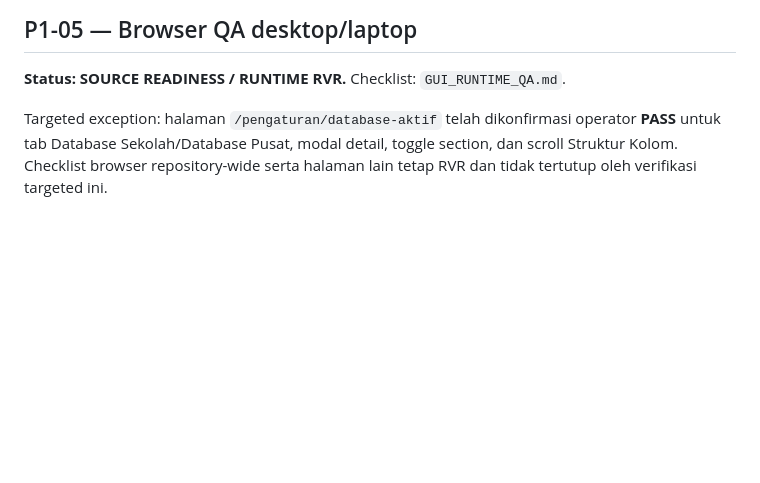
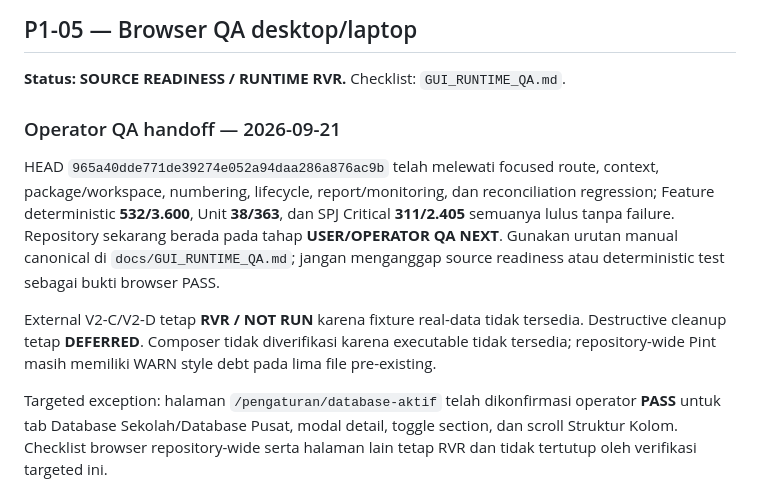
Before and after one commit to amwaluddinlubis-code/APP-SPJ, a Markdown page: docs/DEVELOPMENT_ROADMAP.md, the part around the change. GitHub-like rendering; blank space fills up the shorter version.

```diff
--- a/docs/DEVELOPMENT_ROADMAP.md
+++ b/docs/DEVELOPMENT_ROADMAP.md
@@ -428,6 +428,21 @@ Core procurement policy functional PASS. Tersisa:
 
 **Status: SOURCE READINESS / RUNTIME RVR.** Checklist: `GUI_RUNTIME_QA.md`.
 
+### Operator QA handoff — 2026-09-21
+
+HEAD `965a40dde771de39274e052a94daa286a876ac9b` telah melewati focused route,
+context, package/workspace, numbering, lifecycle, report/monitoring, dan
+reconciliation regression; Feature deterministic **532/3.600**, Unit
+**38/363**, dan SPJ Critical **311/2.405** semuanya lulus tanpa failure.
+Repository sekarang berada pada tahap **USER/OPERATOR QA NEXT**. Gunakan urutan
+manual canonical di `docs/GUI_RUNTIME_QA.md`; jangan menganggap source readiness
+atau deterministic test sebagai bukti browser PASS.
+
+External V2-C/V2-D tetap **RVR / NOT RUN** karena fixture real-data tidak
+tersedia. Destructive cleanup tetap **DEFERRED**. Composer tidak diverifikasi
+karena executable tidak tersedia; repository-wide Pint masih memiliki WARN
+style debt pada lima file pre-existing.
+
 Targeted exception: halaman `/pengaturan/database-aktif` telah dikonfirmasi operator
 **PASS** untuk tab Database Sekolah/Database Pusat, modal detail, toggle section,
 dan scroll Struktur Kolom. Checklist browser repository-wide serta halaman lain
```
Also changed, not shown: docs/CURRENT_PROGRESS.md (+30 -0 lines), docs/GUI_RUNTIME_QA.md (+63 -0 lines).
